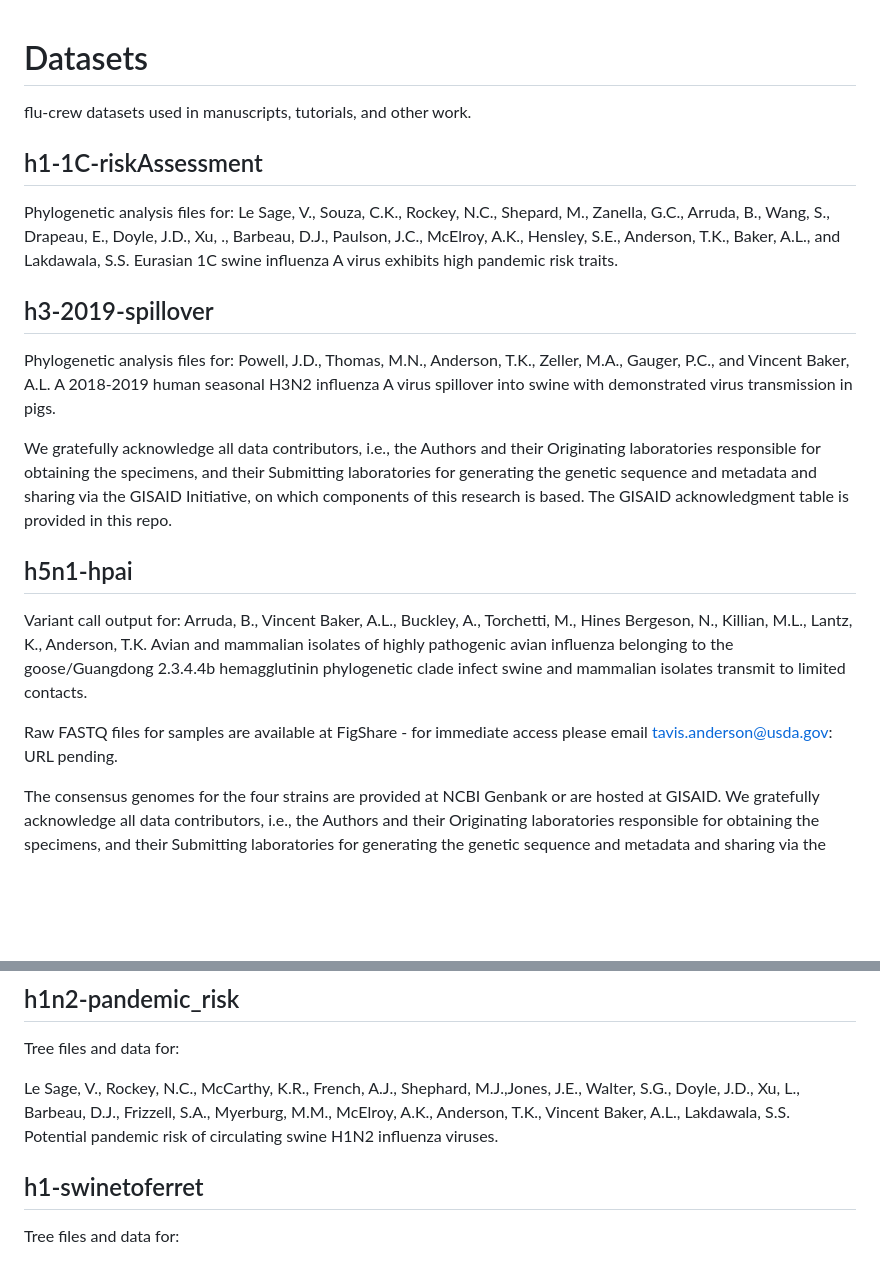
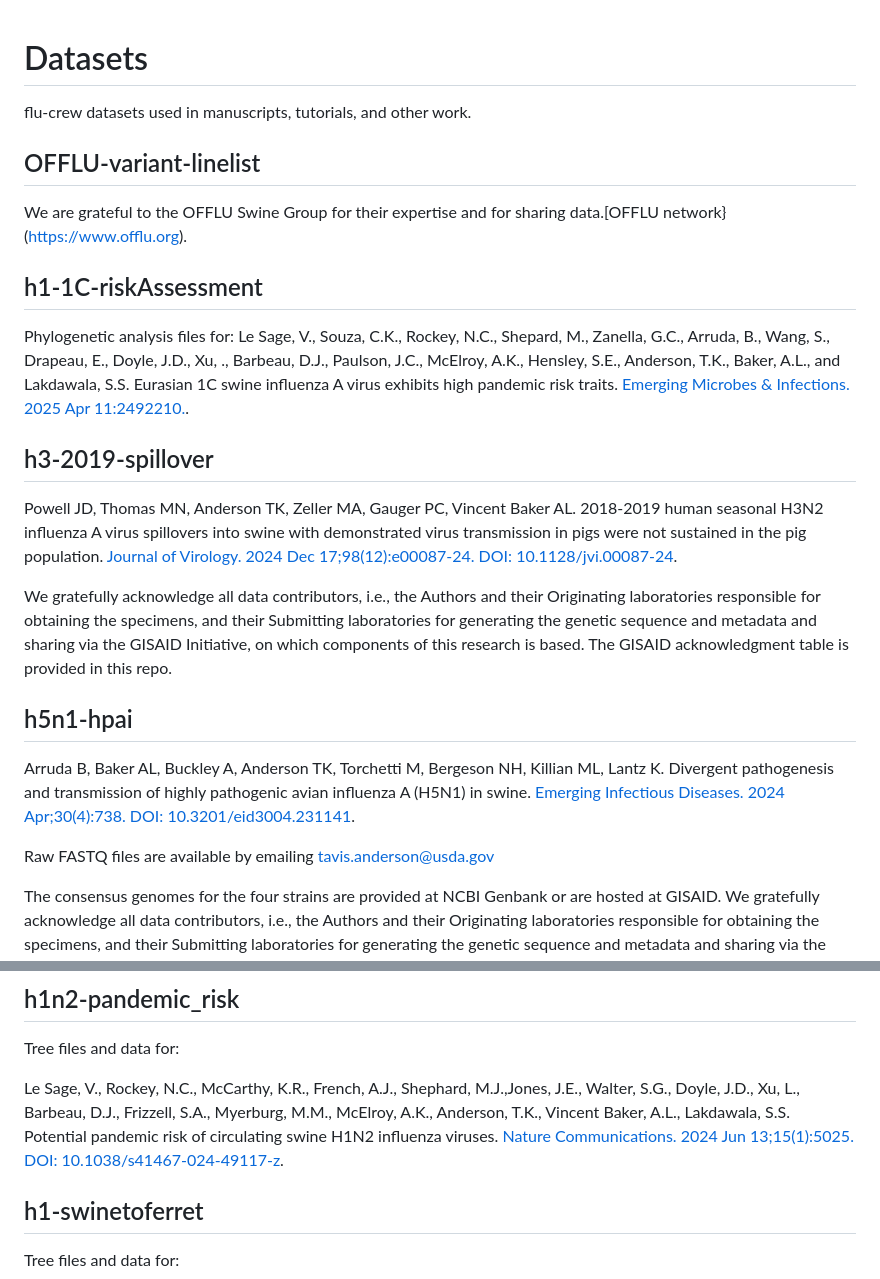
Before and after one commit to flu-crew/datasets, a Markdown page: README.md, 2 parts joined by grey strips. Drawn GitHub-style; blank space fills up the shorter version.

```diff
--- a/README.md
+++ b/README.md
@@ -2,27 +2,27 @@
 
 flu-crew datasets used in manuscripts, tutorials, and other work.
 
+## OFFLU-variant-linelist
+We are grateful to the OFFLU Swine Group for their expertise and for sharing data.[OFFLU network}(https://www.offlu.org).
+
+
 ## h1-1C-riskAssessment
 
 Phylogenetic analysis files for:
-Le Sage, V., Souza, C.K., Rockey, N.C., Shepard, M., Zanella, G.C., Arruda, B., Wang, S., Drapeau, E., Doyle, J.D., Xu, ., Barbeau, D.J., Paulson, J.C., McElroy, A.K., Hensley, S.E., Anderson, T.K., Baker, A.L., and Lakdawala, S.S. Eurasian 1C swine influenza A virus exhibits high pandemic risk traits.
+Le Sage, V., Souza, C.K., Rockey, N.C., Shepard, M., Zanella, G.C., Arruda, B., Wang, S., Drapeau, E., Doyle, J.D., Xu, ., Barbeau, D.J., Paulson, J.C., McElroy, A.K., Hensley, S.E., Anderson, T.K., Baker, A.L., and Lakdawala, S.S. Eurasian 1C swine influenza A virus exhibits high pandemic risk traits. [Emerging Microbes & Infections. 2025 Apr 11:2492210.](https://www.tandfonline.com/doi/full/10.1080/22221751.2025.2492210#d1e375).
 
 
 ## h3-2019-spillover
 
-Phylogenetic analysis files for:
-Powell, J.D., Thomas, M.N., Anderson, T.K., Zeller, M.A., Gauger, P.C., and Vincent Baker, A.L. A 2018-2019 human seasonal H3N2 influenza A virus spillover into swine with demonstrated virus transmission in pigs.
+Powell JD, Thomas MN, Anderson TK, Zeller MA, Gauger PC, Vincent Baker AL. 2018-2019 human seasonal H3N2 influenza A virus spillovers into swine with demonstrated virus transmission in pigs were not sustained in the pig population. [Journal of Virology. 2024 Dec 17;98(12):e00087-24. DOI: 10.1128/jvi.00087-24](https://journals.asm.org/doi/abs/10.1128/jvi.00087-24).
 
 We gratefully acknowledge all data contributors, i.e., the Authors and their Originating laboratories responsible for obtaining the specimens, and their Submitting laboratories for generating the genetic sequence and metadata and sharing via the GISAID Initiative, on which components of this research is based. The GISAID acknowledgment table is provided in this repo.
 
 
 ## h5n1-hpai
+Arruda B, Baker AL, Buckley A, Anderson TK, Torchetti M, Bergeson NH, Killian ML, Lantz K. Divergent pathogenesis and transmission of highly pathogenic avian influenza A (H5N1) in swine. [Emerging Infectious Diseases. 2024 Apr;30(4):738. DOI: 10.3201/eid3004.231141](https://pmc.ncbi.nlm.nih.gov/articles/PMC10977838/).
 
-Variant call output for:
-Arruda, B., Vincent Baker, A.L., Buckley, A., Torchetti, M., Hines Bergeson, N., Killian, M.L., Lantz, K., Anderson, T.K. Avian and mammalian isolates of highly pathogenic avian influenza belonging to the goose/Guangdong 2.3.4.4b hemagglutinin phylogenetic clade infect swine and mammalian isolates transmit to limited contacts.
-
-Raw FASTQ files for samples are available at FigShare - for immediate access please email tavis.anderson@usda.gov:
-URL pending.
+Raw FASTQ files are available by emailing tavis.anderson@usda.gov
 
 The consensus genomes for the four strains are provided at NCBI Genbank or are hosted at GISAID. We gratefully acknowledge all data contributors, i.e., the Authors and their Originating laboratories responsible for obtaining the specimens, and their Submitting laboratories for generating the genetic sequence and metadata and sharing via the GISAID Initiative, on which components of this research is based. The GISAID acknowledgment table is provided in this repo.
 
@@ -36,7 +36,7 @@ A/bald eagle/Florida/W22-134-OP/2022 = OP377436-OP377443 <br>
 
 Tree files and data for:
 
-Le Sage, V., Rockey, N.C.,  McCarthy, K.R., French, A.J., Shephard, M.J.,Jones, J.E., Walter, S.G., Doyle, J.D., Xu, L., Barbeau, D.J., Frizzell, S.A., Myerburg, M.M., McElroy, A.K., Anderson, T.K., Vincent Baker, A.L., Lakdawala, S.S. Potential pandemic risk of circulating swine H1N2 influenza viruses.
+Le Sage, V., Rockey, N.C.,  McCarthy, K.R., French, A.J., Shephard, M.J.,Jones, J.E., Walter, S.G., Doyle, J.D., Xu, L., Barbeau, D.J., Frizzell, S.A., Myerburg, M.M., McElroy, A.K., Anderson, T.K., Vincent Baker, A.L., Lakdawala, S.S. Potential pandemic risk of circulating swine H1N2 influenza viruses. [Nature Communications. 2024 Jun 13;15(1):5025. DOI: 10.1038/s41467-024-49117-z](https://www.nature.com/articles/s41467-024-49117-z).
 
 ## h1-swinetoferret
 
```
Also changed, not shown: other parts of README.md (+1 -1 lines).
